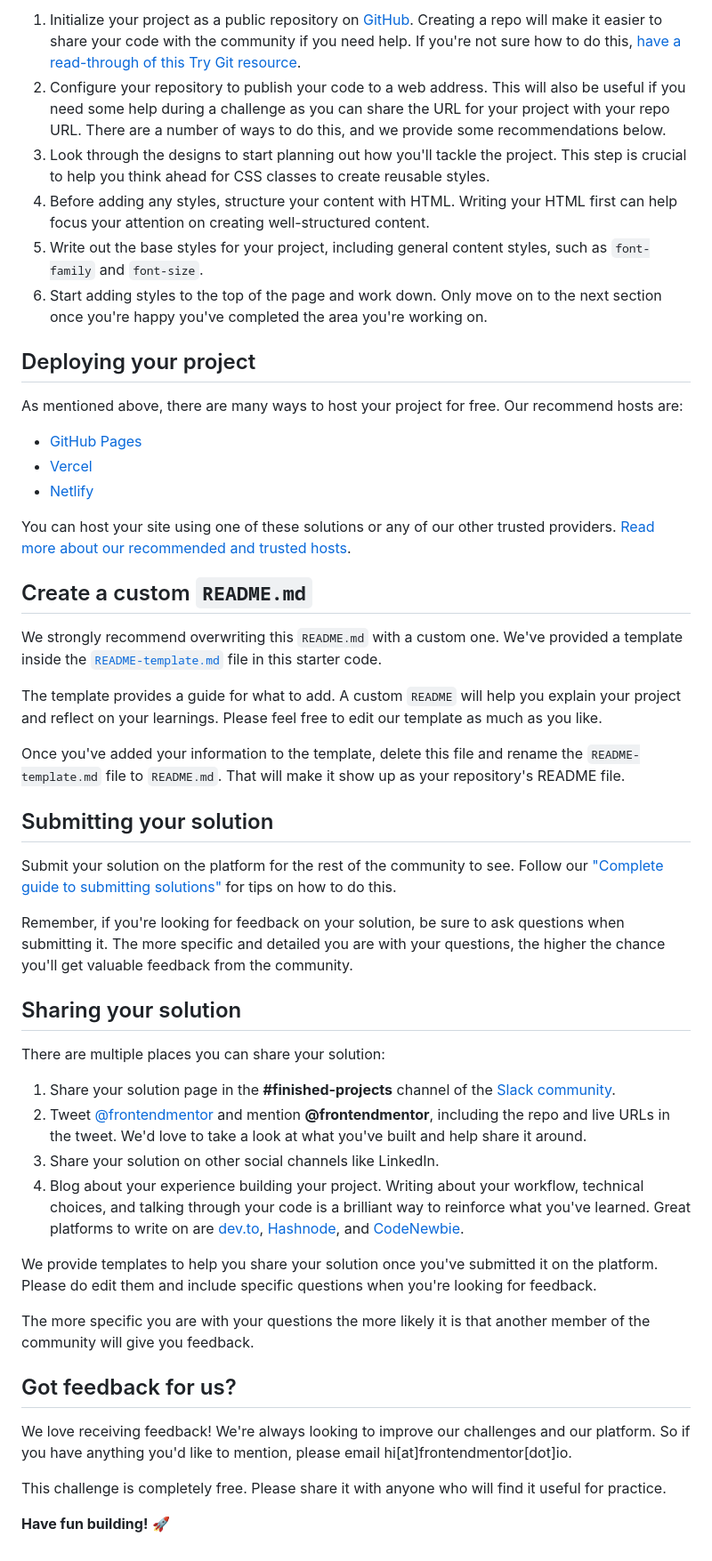
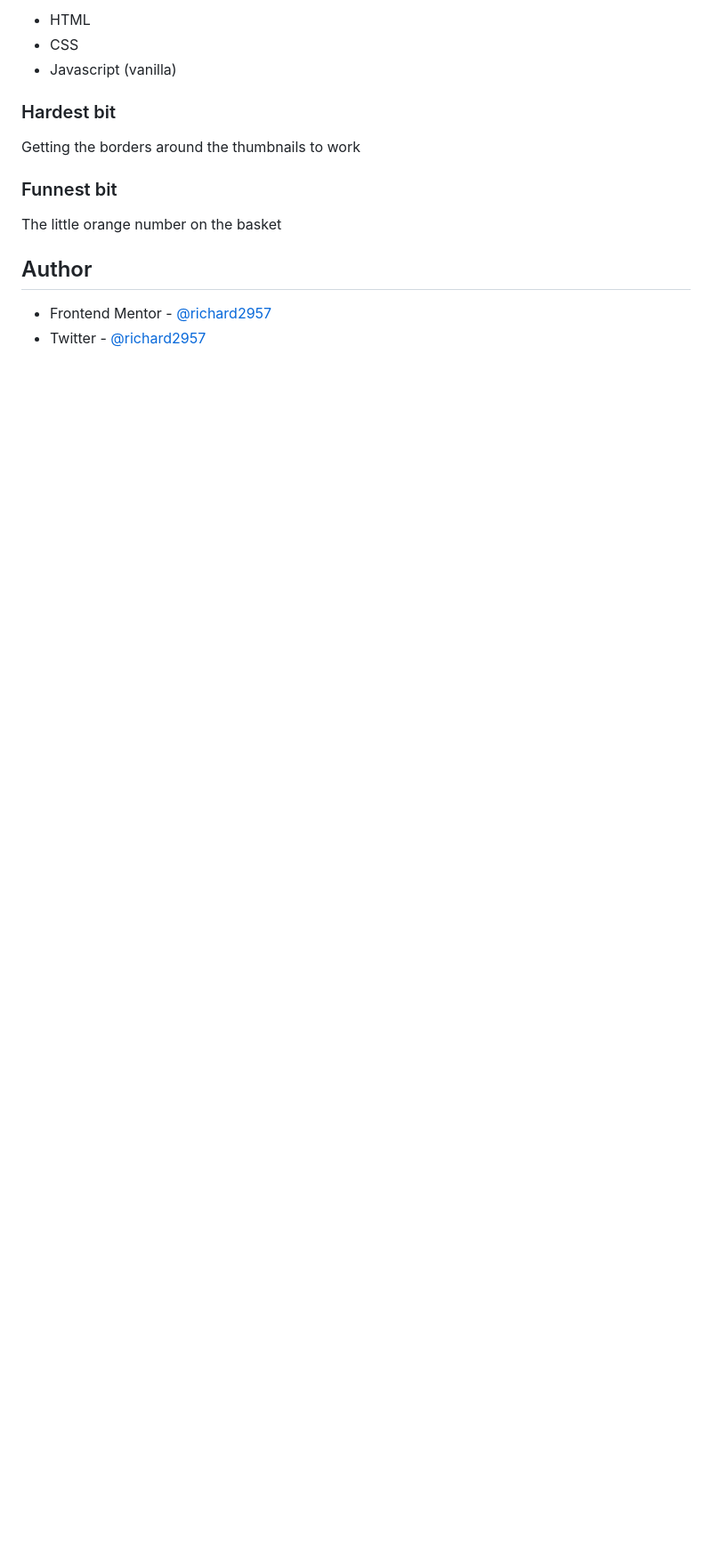
Before and after one commit to Richard2957/ecommerce-product-page-main, a Markdown page: README.md, the part around the change printed below. Shown: that part at 89% size. GitHub-like rendering; blank space fills up the shorter version.

```diff
--- a/README.md
+++ b/README.md
@@ -45,52 +32,21 @@ Feel free to use any workflow that you feel comfortable with. Below is a suggest
 
-1. Initialize your project as a public repository on [GitHub](https://github.com/). Creating a repo will make it easier to share your code with the community if you need help. If you're not sure how to do this, [have a read-through of this Try Git resource](https://try.github.io/).
-2. Configure your repository to publish your code to a web address. This will also be useful if you need some help during a challenge as you can share the URL for your project with your repo URL. There are a number of ways to do this, and we provide some recommendations below.
-3. Look through the designs to start planning out how you'll tackle the project. This step is crucial to help you think ahead for CSS classes to create reusable styles.
-4. Before adding any styles, structure your content with HTML. Writing your HTML first can help focus your attention on creating well-structured content.
-5. Write out the base styles for your project, including general content styles, such as `font-family` and `font-size`.
-6. Start adding styles to the top of the page and work down. Only move on to the next section once you're happy you've completed the area you're working on.
+- HTML
+- CSS
+- Javascript (vanilla)
 
-## Deploying your project
 
-As mentioned above, there are many ways to host your project for free. Our recommend hosts are:
+### Hardest bit
 
-- [GitHub Pages](https://pages.github.com/)
-- [Vercel](https://vercel.com/)
-- [Netlify](https://www.netlify.com/)
+Getting the borders around the thumbnails to work
 
-You can host your site using one of these solutions or any of our other trusted providers. [Read more about our recommended and trusted hosts](https://medium.com/frontend-mentor/frontend-mentor-trusted-hosting-providers-bf000dfebe).
+### Funnest bit
 
-## Create a custom `README.md`
+The little orange number on the basket
 
-We strongly recommend overwriting this `README.md` with a custom one. We've provided a template inside the [`README-template.md`](./README-template.md) file in this starter code.
 
-The template provides a guide for what to add. A custom `README` will help you explain your project and reflect on your learnings. Please feel free to edit our template as much as you like.
 
-Once you've added your information to the template, delete this file and rename the `README-template.md` file to `README.md`. That will make it show up as your repository's README file.
+## Author
 
-## Submitting your solution
 
-Submit your solution on the platform for the rest of the community to see. Follow our ["Complete guide to submitting solutions"](https://medium.com/frontend-mentor/a-complete-guide-to-submitting-solutions-on-frontend-mentor-ac6384162248) for tips on how to do this.
-
-Remember, if you're looking for feedback on your solution, be sure to ask questions when submitting it. The more specific and detailed you are with your questions, the higher the chance you'll get valuable feedback from the community.
-
-## Sharing your solution
-
-There are multiple places you can share your solution:
-
-1. Share your solution page in the **#finished-projects** channel of the [Slack community](https://www.frontendmentor.io/slack).
-2. Tweet [@frontendmentor](https://twitter.com/frontendmentor) and mention **@frontendmentor**, including the repo and live URLs in the tweet. We'd love to take a look at what you've built and help share it around.
-3. Share your solution on other social channels like LinkedIn.
-4. Blog about your experience building your project. Writing about your workflow, technical choices, and talking through your code is a brilliant way to reinforce what you've learned. Great platforms to write on are [dev.to](https://dev.to/), [Hashnode](https://hashnode.com/), and [CodeNewbie](https://community.codenewbie.org/).
-
-We provide templates to help you share your solution once you've submitted it on the platform. Please do edit them and include specific questions when you're looking for feedback.
-
-The more specific you are with your questions the more likely it is that another member of the community will give you feedback.
-
-## Got feedback for us?
-
-We love receiving feedback! We're always looking to improve our challenges and our platform. So if you have anything you'd like to mention, please email hi[at]frontendmentor[dot]io.
-
-This challenge is completely free. Please share it with anyone who will find it useful for practice.
-
-**Have fun building!** 🚀
+- Frontend Mentor - [@richard2957](https://www.frontendmentor.io/profile/richard2957)
+- Twitter - [@richard2957](https://www.twitter.com/richard2957)
```
Also changed, not shown: other parts of README.md (+10 -23 lines), screenshot.png (added), 3 other files.
